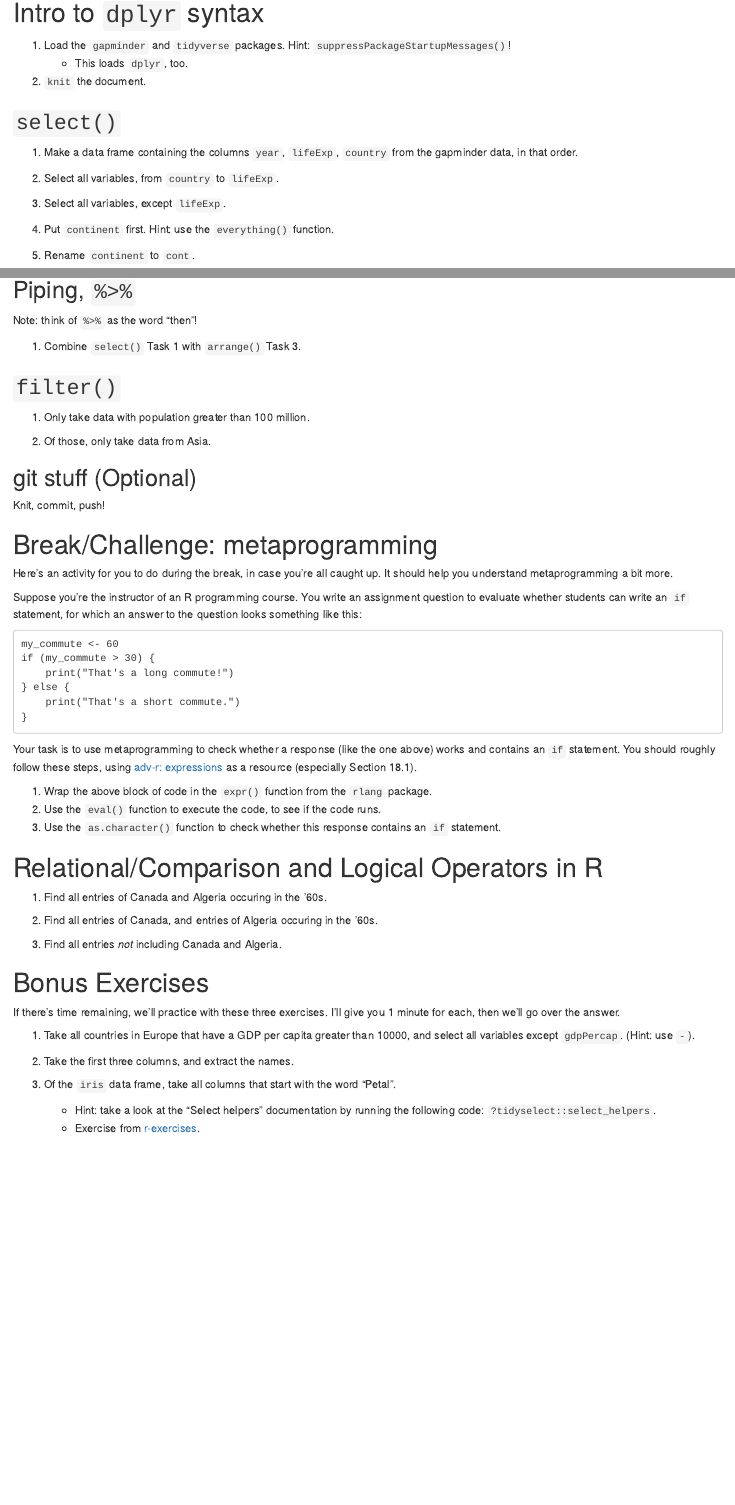
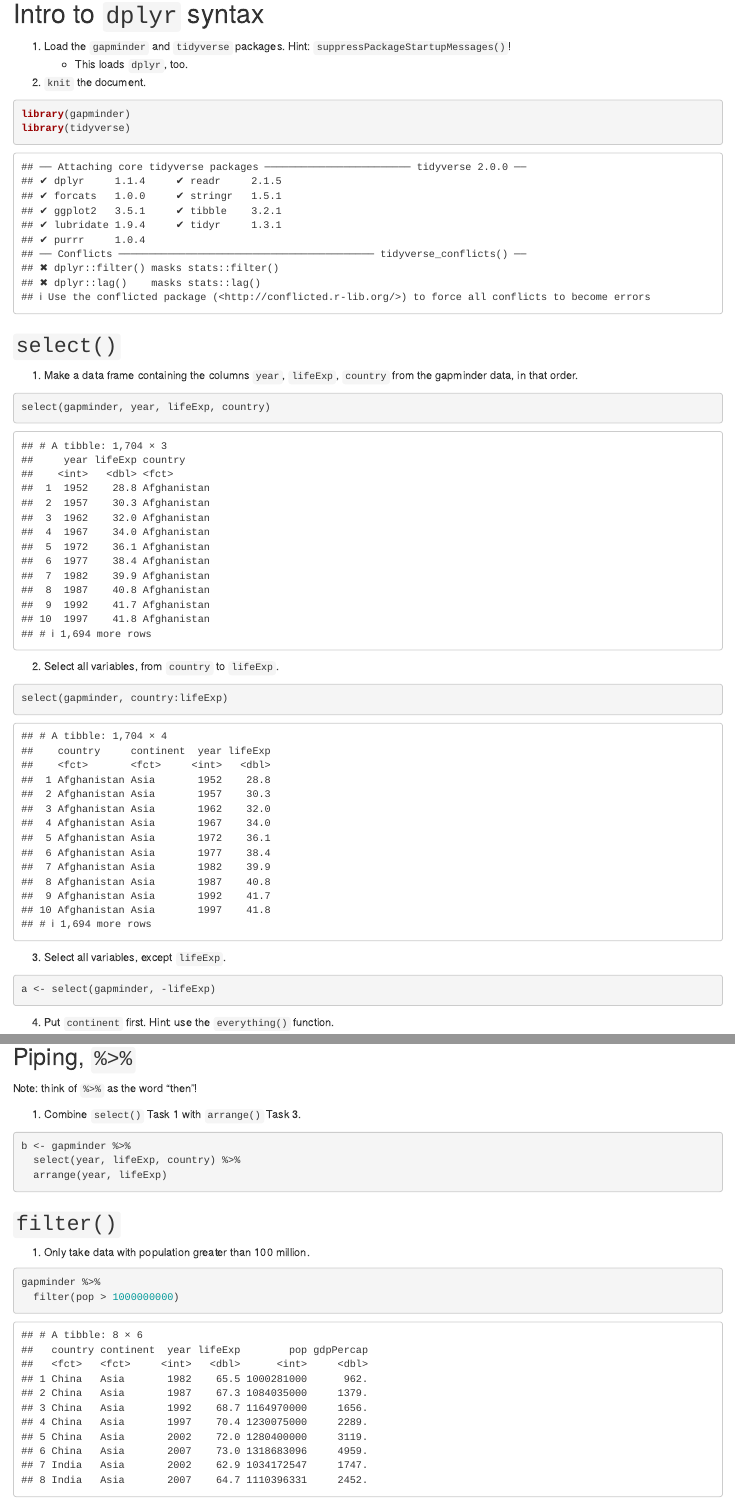
Before and after one commit to alorentzian/STAT545_participation, an R Markdown document (cm005-exercise.Rmd): the page in a window 1100 px wide, from 150 px down, and a second part further down, joined at a grey line. Rendered offline with R 4.5, knitr and Pandoc, with nearby package versions; the gapminder table comes from the copy in Python's plotly package.

Commit message:
adding participation files

````diff
--- a/cm005-exercise.Rmd
+++ b/cm005-exercise.Rmd
@@ -1,6 +1,9 @@
 ---
 title: 'cm005: `dplyr` Exercise'
-output: html_notebook
+output:
+      html_document:
+        keep_md: true
+
 editor_options:
   chunk_output_type: inline
 ---
@@ -14,13 +17,32 @@ Change the file output to both html and md _documents_ (not notebook).
 1. Load the `gapminder` and `tidyverse` packages. Hint: `suppressPackageStartupMessages()`!
     - This loads `dplyr`, too.
 2. `knit` the document.
+```{r}
+library(gapminder)
+library(tidyverse)
+```
+
 
 ## `select()`
 
 1. Make a data frame containing the columns `year`, `lifeExp`, `country` from the gapminder data, in that order.
 
+```{r}
+select(gapminder, year, lifeExp, country)
+```
+
+
 2. Select all variables, from `country` to `lifeExp`.
+```{r}
+select(gapminder, country:lifeExp)
+```
+
 
 3. Select all variables, except `lifeExp`.
+```{r}
+a <- select(gapminder, -lifeExp)
+```
+
 
 4. Put `continent` first. Hint: use the `everything()` function.
+```{r}
@@ -40,10 +78,24 @@ Change the file output to both html and md _documents_ (not notebook).
 Note: think of `%>%` as the word "then"!
 
 1. Combine `select()` Task 1 with `arrange()` Task 3.
+```{r}
+b <- gapminder %>%
+  select(year, lifeExp, country) %>%
+  arrange(year, lifeExp)
+```
+
 
 ## `filter()`
+```{r}
+
+```
 
 1. Only take data with population greater than 100 million.
+
+```{r}
+gapminder %>%
+  filter(pop > 1000000000)
+```
 
 2. Of those, only take data from Asia.
 
````
Also changed, not shown: cm005-exercise.html (added), cm005-exercise.md (added), cm005-exercise.Rmd (16 more changed lines).
